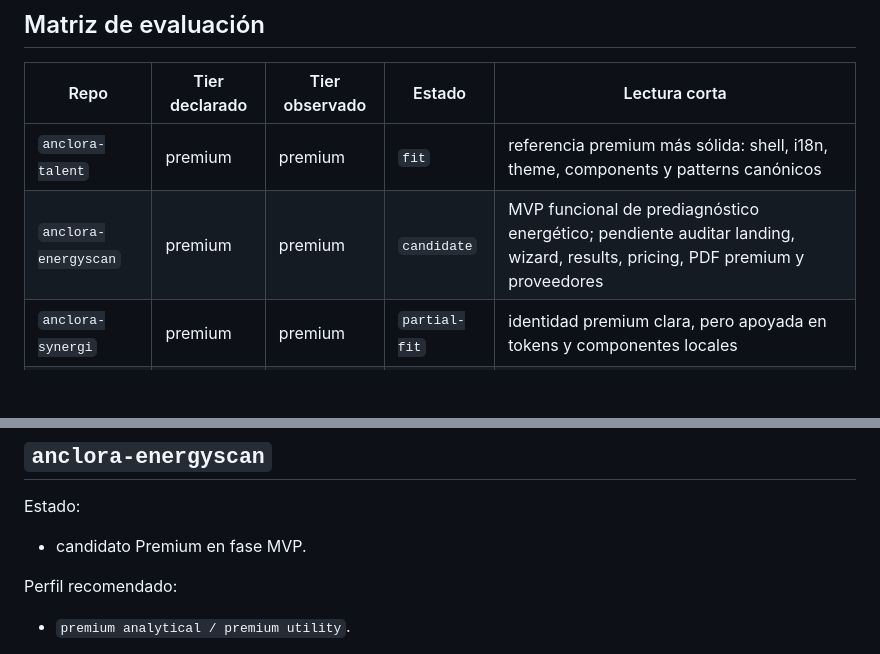
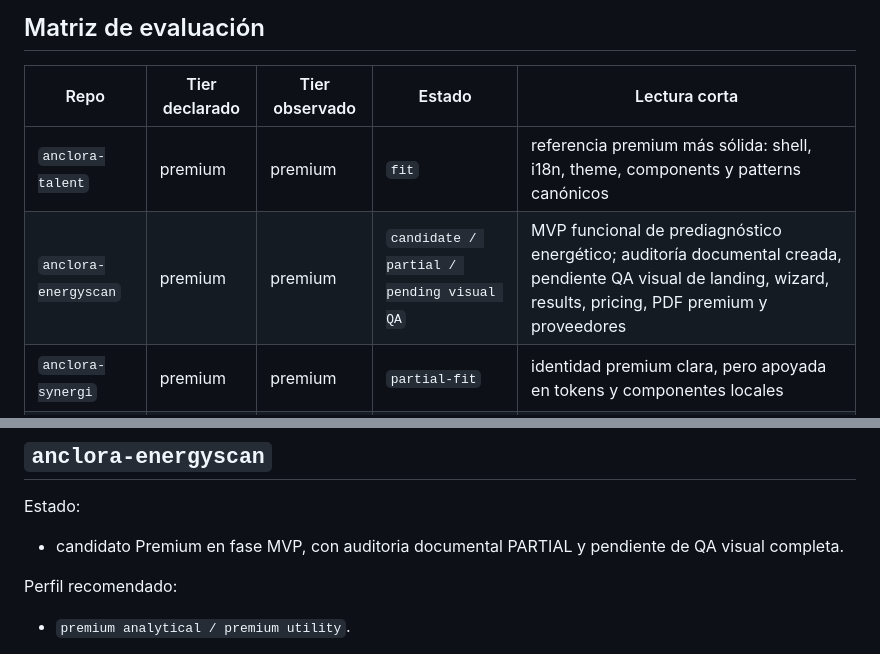
Before and after one commit to ToniIAPro73/anclora-design-system, a Markdown page: docs/premium-family-audit.md, 2 parts joined by grey strips. Rendered like a GitHub page; blank space fills up the shorter version.

```diff
--- a/docs/premium-family-audit.md
+++ b/docs/premium-family-audit.md
@@ -43,7 +43,7 @@ También aparece una diferencia importante dentro del grupo:
 | Repo | Tier declarado | Tier observado | Estado | Lectura corta |
 | --- | --- | --- | --- | --- |
 | `anclora-talent` | premium | premium | `fit` | referencia premium más sólida: shell, i18n, theme, components y patterns canónicos |
-| `anclora-energyscan` | premium | premium | `candidate` | MVP funcional de prediagnóstico energético; pendiente auditar landing, wizard, results, pricing, PDF premium y proveedores |
+| `anclora-energyscan` | premium | premium | `candidate / partial / pending visual QA` | MVP funcional de prediagnóstico energético; auditoría documental creada, pendiente QA visual de landing, wizard, results, pricing, PDF premium y proveedores |
 | `anclora-synergi` | premium | premium | `partial-fit` | identidad premium clara, pero apoyada en tokens y componentes locales |
 | `anclora-data-lab` | premium | premium | `partial-fit` | dashboard premium analítico bien enfocado, pero aún sin absorción real del design system |
 
@@ -126,7 +126,7 @@ Interpretación:
 
 Estado:
 
-- candidato Premium en fase MVP.
+- candidato Premium en fase MVP, con auditoria documental PARTIAL y pendiente de QA visual completa.
 
 Perfil recomendado:
 
```
Also changed, not shown: docs/real-estate-vertical-operating-model.md (+2 -0 lines), docs/validated-consumers-matrix.md (+1 -1 lines).
